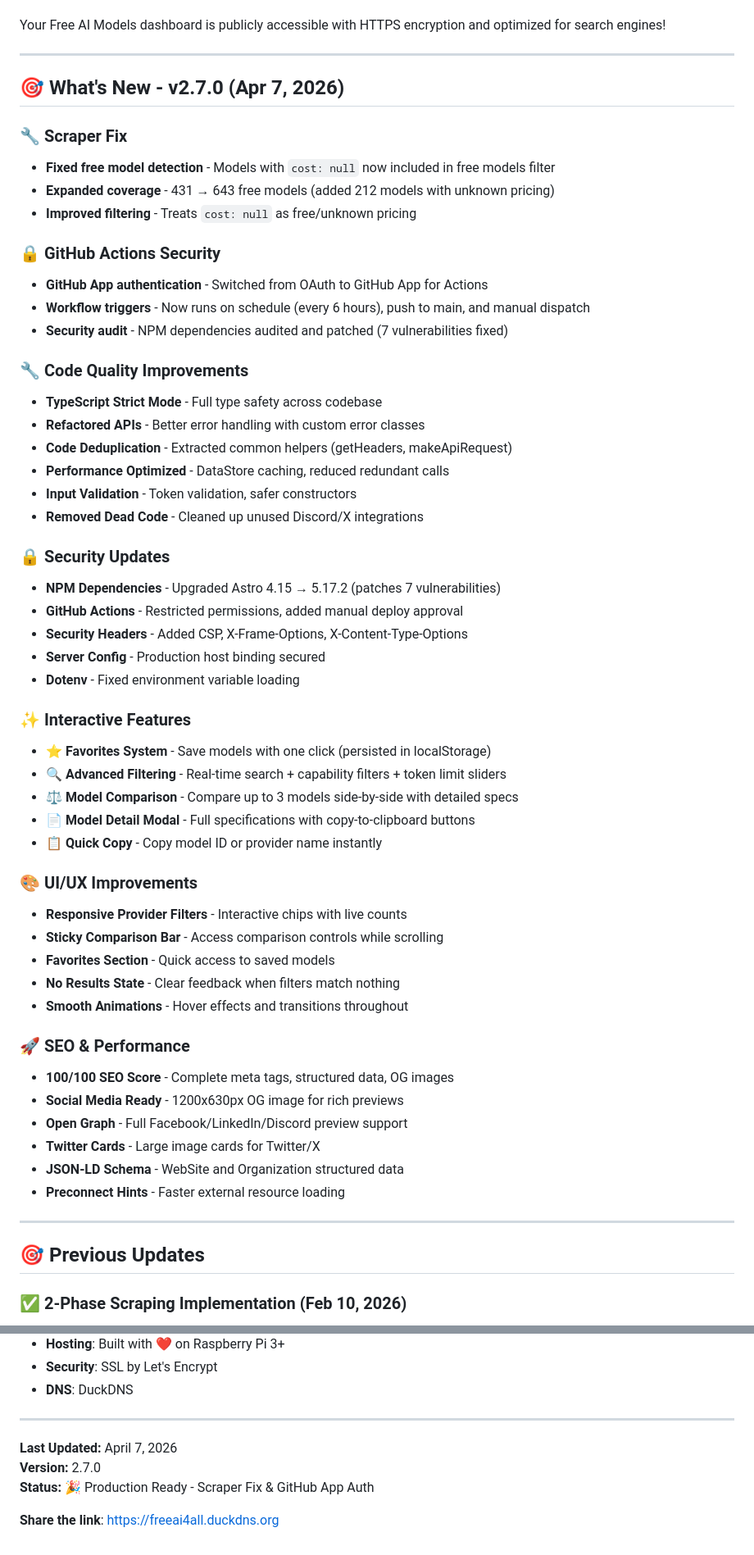
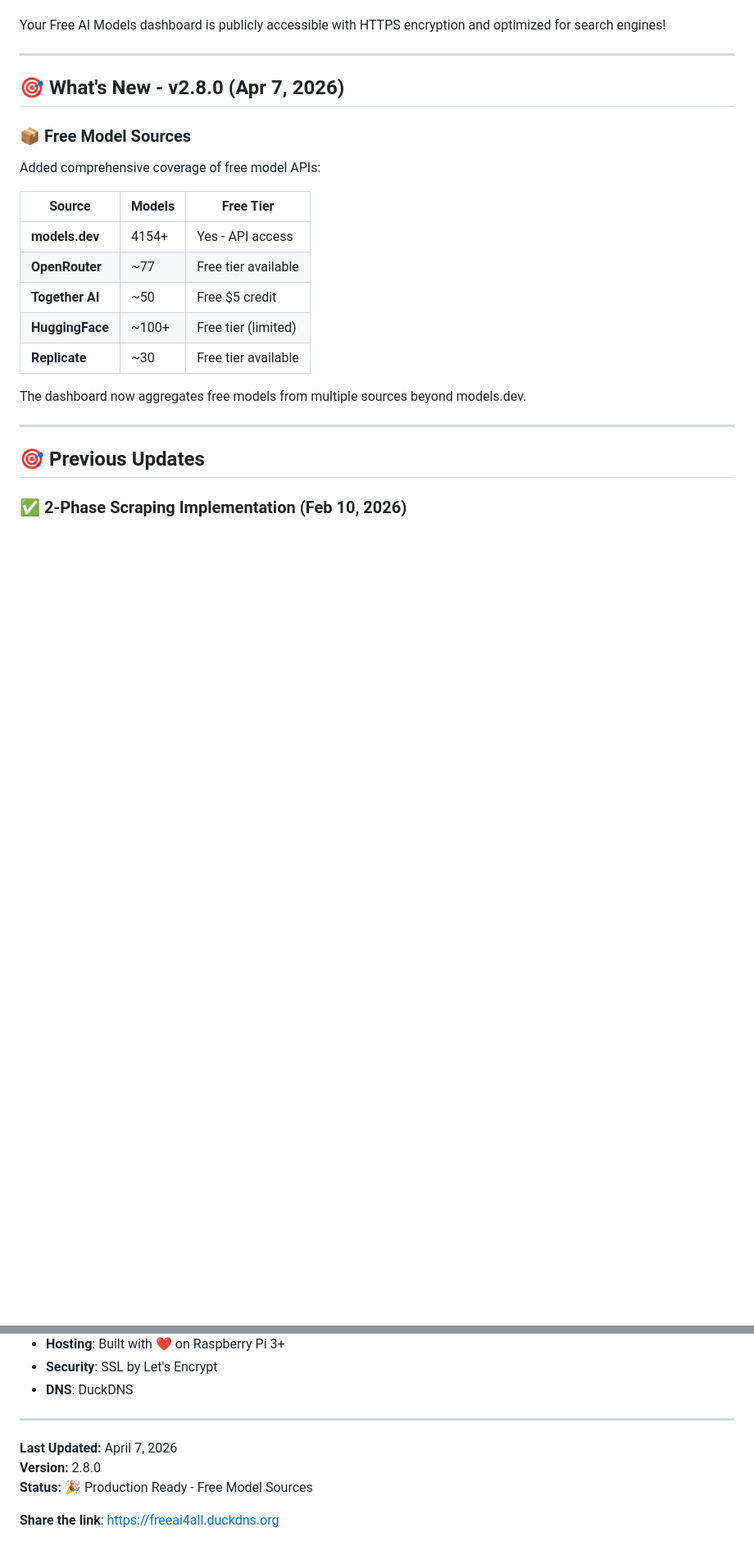
Before and after one commit to SilentCaMXMF/AI4ALL, a Markdown page: README.md, 2 parts joined by grey strips. Shown at 82% size. Drawn GitHub-style; blank space fills up the shorter version.

Commit message:
docs: update README with free model sources v2.8.0

```diff
--- a/README.md
+++ b/README.md
@@ -12,54 +12,20 @@ Your Free AI Models dashboard is publicly accessible with HTTPS encryption and o
 
 ---
 
-## 🎯 What's New - v2.7.0 (Apr 7, 2026)
+## 🎯 What's New - v2.8.0 (Apr 7, 2026)
 
-### 🔧 Scraper Fix
-- **Fixed free model detection** - Models with `cost: null` now included in free models filter
-- **Expanded coverage** - 431 → 643 free models (added 212 models with unknown pricing)
-- **Improved filtering** - Treats `cost: null` as free/unknown pricing
+### 📦 Free Model Sources
+Added comprehensive coverage of free model APIs:
 
-### 🔒 GitHub Actions Security
-- **GitHub App authentication** - Switched from OAuth to GitHub App for Actions
-- **Workflow triggers** - Now runs on schedule (every 6 hours), push to main, and manual dispatch
-- **Security audit** - NPM dependencies audited and patched (7 vulnerabilities fixed)
+| Source | Models | Free Tier |
+|--------|--------|-----------|
+| **models.dev** | 4154+ | Yes - API access |
+| **OpenRouter** | ~77 | Free tier available |
+| **Together AI** | ~50 | Free $5 credit |
+| **HuggingFace** | ~100+ | Free tier (limited) |
+| **Replicate** | ~30 | Free tier available |
 
-### 🔧 Code Quality Improvements
-- **TypeScript Strict Mode** - Full type safety across codebase
-- **Refactored APIs** - Better error handling with custom error classes
-- **Code Deduplication** - Extracted common helpers (getHeaders, makeApiRequest)
-- **Performance Optimized** - DataStore caching, reduced redundant calls
-- **Input Validation** - Token validation, safer constructors
-- **Removed Dead Code** - Cleaned up unused Discord/X integrations
-
-### 🔒 Security Updates
-- **NPM Dependencies** - Upgraded Astro 4.15 → 5.17.2 (patches 7 vulnerabilities)
-- **GitHub Actions** - Restricted permissions, added manual deploy approval
-- **Security Headers** - Added CSP, X-Frame-Options, X-Content-Type-Options
-- **Server Config** - Production host binding secured
-- **Dotenv** - Fixed environment variable loading
-
-### ✨ Interactive Features
-- **⭐ Favorites System** - Save models with one click (persisted in localStorage)
-- **🔍 Advanced Filtering** - Real-time search + capability filters + token limit sliders
-- **⚖️ Model Comparison** - Compare up to 3 models side-by-side with detailed specs
-- **📄 Model Detail Modal** - Full specifications with copy-to-clipboard buttons
-- **📋 Quick Copy** - Copy model ID or provider name instantly
-
-### 🎨 UI/UX Improvements
-- **Responsive Provider Filters** - Interactive chips with live counts
-- **Sticky Comparison Bar** - Access comparison controls while scrolling
-- **Favorites Section** - Quick access to saved models
-- **No Results State** - Clear feedback when filters match nothing
-- **Smooth Animations** - Hover effects and transitions throughout
-
-### 🚀 SEO & Performance
-- **100/100 SEO Score** - Complete meta tags, structured data, OG images
-- **Social Media Ready** - 1200x630px OG image for rich previews
-- **Open Graph** - Full Facebook/LinkedIn/Discord preview support
-- **Twitter Cards** - Large image cards for Twitter/X
-- **JSON-LD Schema** - WebSite and Organization structured data
-- **Preconnect Hints** - Faster external resource loading
+The dashboard now aggregates free models from multiple sources beyond models.dev.
 
 ---
 
@@ -816,7 +794,7 @@ For issues and questions:
 ---
 
 **Last Updated:** April 7, 2026
-**Version:** 2.7.0
-**Status:** 🎉 Production Ready - Scraper Fix & GitHub App Auth
+**Version:** 2.8.0
+**Status:** 🎉 Production Ready - Free Model Sources
 
 **Share the link**: https://freeai4all.duckdns.org
```
Also changed, not shown: other parts of README.md (+13 -1 lines).
